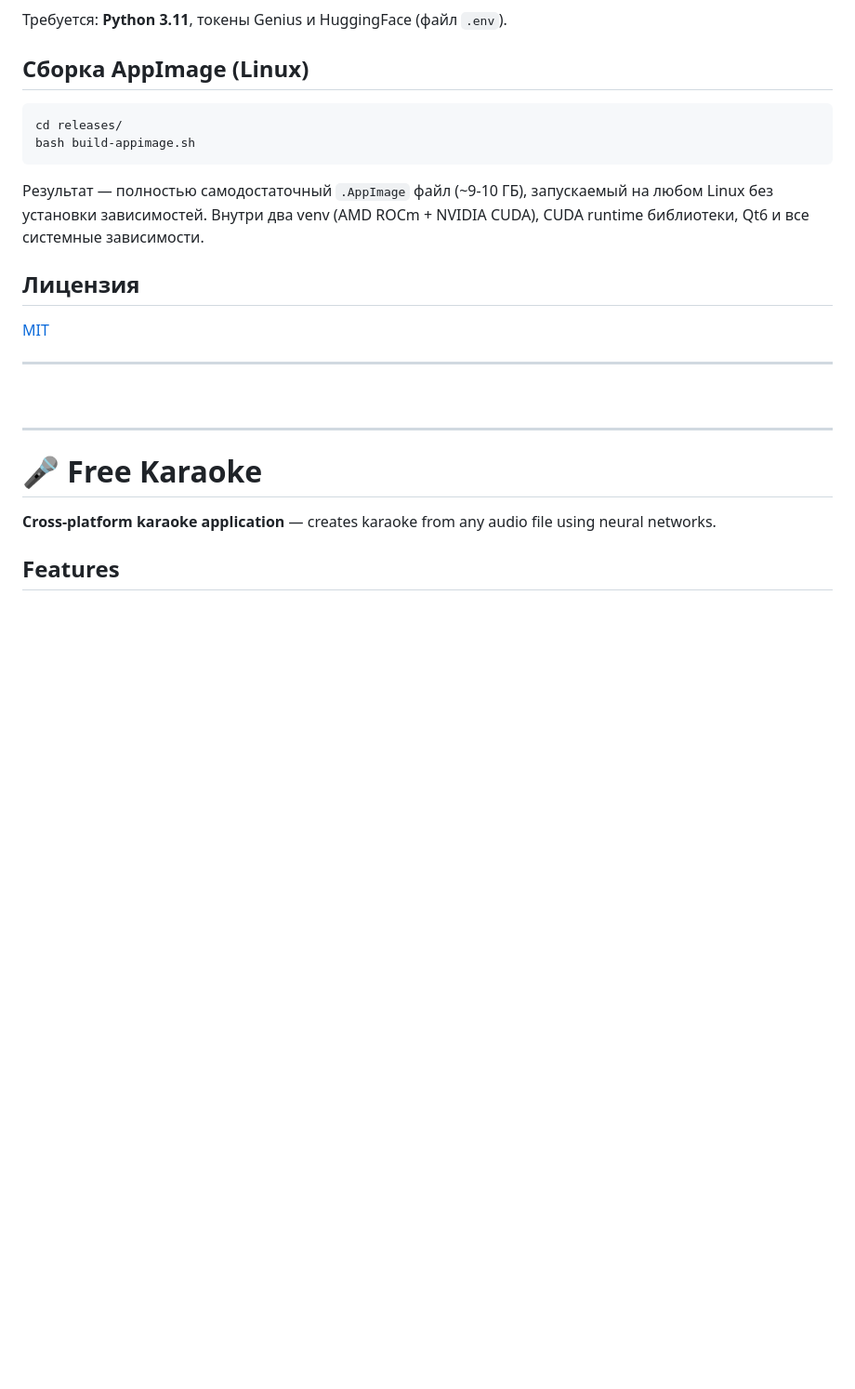
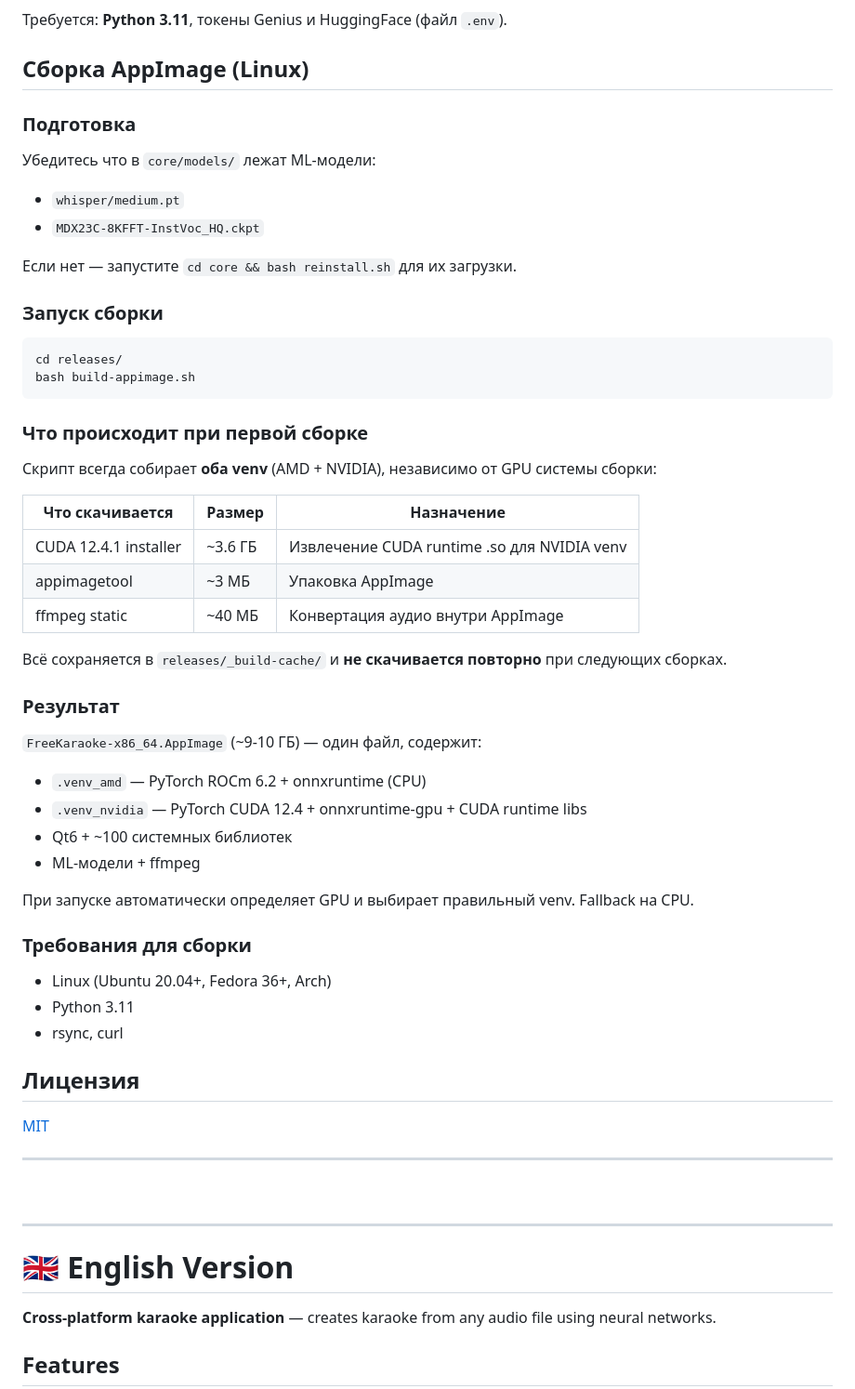
Before and after one commit to dsteppp/free_karaoke, a Markdown page: README.md, the part around one of its changes. Shown at 93% size. GitHub-like rendering; blank space fills up the shorter version.

````diff
--- a/README.md
+++ b/README.md
@@ -53,12 +53,48 @@ bash run.sh         # запуск приложения
 
 ## Сборка AppImage (Linux)
 
+### Подготовка
+
+Убедитесь что в `core/models/` лежат ML-модели:
+- `whisper/medium.pt`
+- `MDX23C-8KFFT-InstVoc_HQ.ckpt`
+
+Если нет — запустите `cd core && bash reinstall.sh` для их загрузки.
+
+### Запуск сборки
+
 ```bash
 cd releases/
 bash build-appimage.sh
 ```
 
-Результат — полностью самодостаточный `.AppImage` файл (~9-10 ГБ), запускаемый на любом Linux без установки зависимостей. Внутри два venv (AMD ROCm + NVIDIA CUDA), CUDA runtime библиотеки, Qt6 и все системные зависимости.
+### Что происходит при первой сборке
+
+Скрипт всегда собирает **оба venv** (AMD + NVIDIA), независимо от GPU системы сборки:
+
+| Что скачивается | Размер | Назначение |
+|-----------------|--------|-----------|
+| CUDA 12.4.1 installer | ~3.6 ГБ | Извлечение CUDA runtime .so для NVIDIA venv |
+| appimagetool | ~3 МБ | Упаковка AppImage |
+| ffmpeg static | ~40 МБ | Конвертация аудио внутри AppImage |
+
+Всё сохраняется в `releases/_build-cache/` и **не скачивается повторно** при следующих сборках.
+
+### Результат
+
+`FreeKaraoke-x86_64.AppImage` (~9-10 ГБ) — один файл, содержит:
+- `.venv_amd` — PyTorch ROCm 6.2 + onnxruntime (CPU)
+- `.venv_nvidia` — PyTorch CUDA 12.4 + onnxruntime-gpu + CUDA runtime libs
+- Qt6 + ~100 системных библиотек
+- ML-модели + ffmpeg
+
+При запуске автоматически определяет GPU и выбирает правильный venv. Fallback на CPU.
+
+### Требования для сборки
+
+- Linux (Ubuntu 20.04+, Fedora 36+, Arch)
+- Python 3.11
+- rsync, curl
 
 ## Лицензия
 
@@ -71,8 +107,7 @@ bash build-appimage.sh
 ---
 
 <!-- 🇬🇧 ENGLISH VERSION -->
-
-# 🎤 Free Karaoke
+# 🇬🇧 English Version
 
 **Cross-platform karaoke application** — creates karaoke from any audio file using neural networks.
 
````
Also changed, not shown: other parts of README.md (+38 -2 lines).
